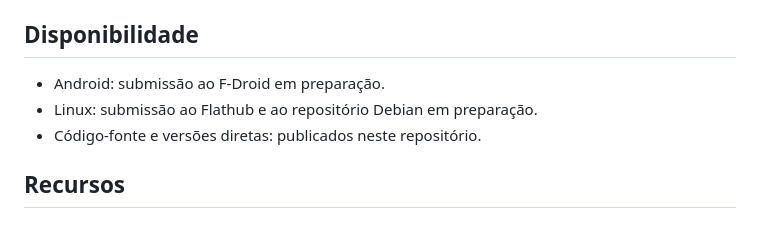
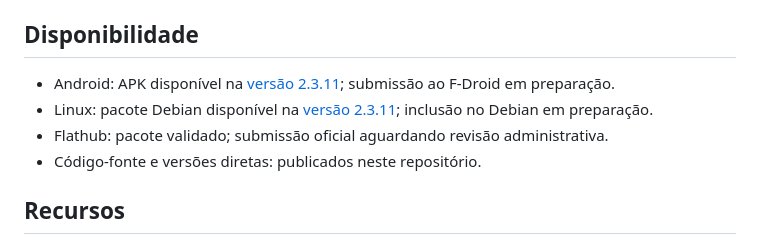
Before and after one commit to willf444/faz-agora, a Markdown page: README.md, the part around the change. Rendered like a GitHub page.

Commit message:
Atualizar disponibilidade da versão pública

```diff
--- a/README.md
+++ b/README.md
@@ -6,8 +6,9 @@ O Faz agora! funciona offline e pode sincronizar tarefas entre dispositivos por
 
 ## Disponibilidade
 
-- Android: submissão ao F-Droid em preparação.
-- Linux: submissão ao Flathub e ao repositório Debian em preparação.
+- Android: APK disponível na [versão 2.3.11](https://github.com/willf444/faz-agora/releases/tag/v2.3.11); submissão ao F-Droid em preparação.
+- Linux: pacote Debian disponível na [versão 2.3.11](https://github.com/willf444/faz-agora/releases/tag/v2.3.11); inclusão no Debian em preparação.
+- Flathub: pacote validado; submissão oficial aguardando revisão administrativa.
 - Código-fonte e versões diretas: publicados neste repositório.
 
 ## Recursos
```
